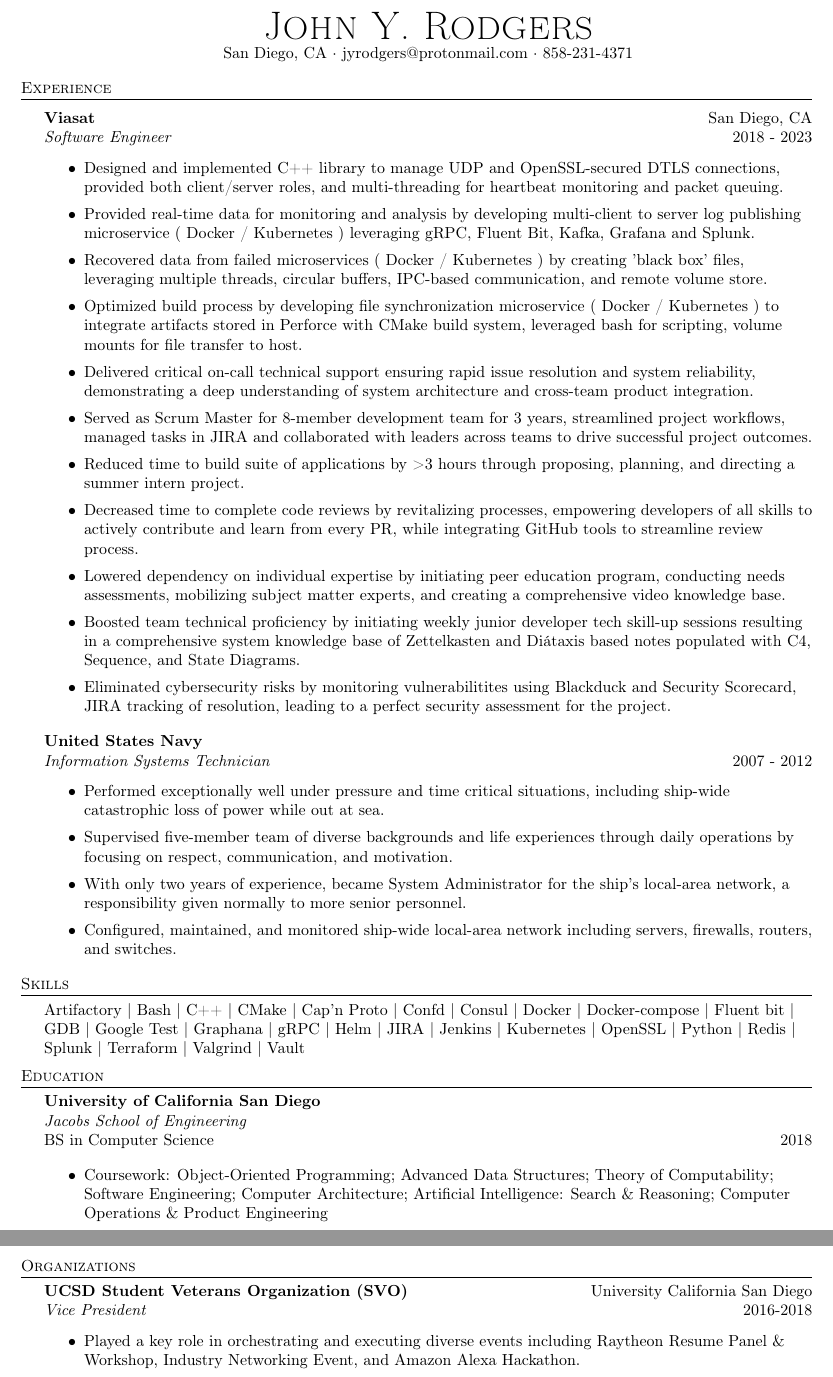
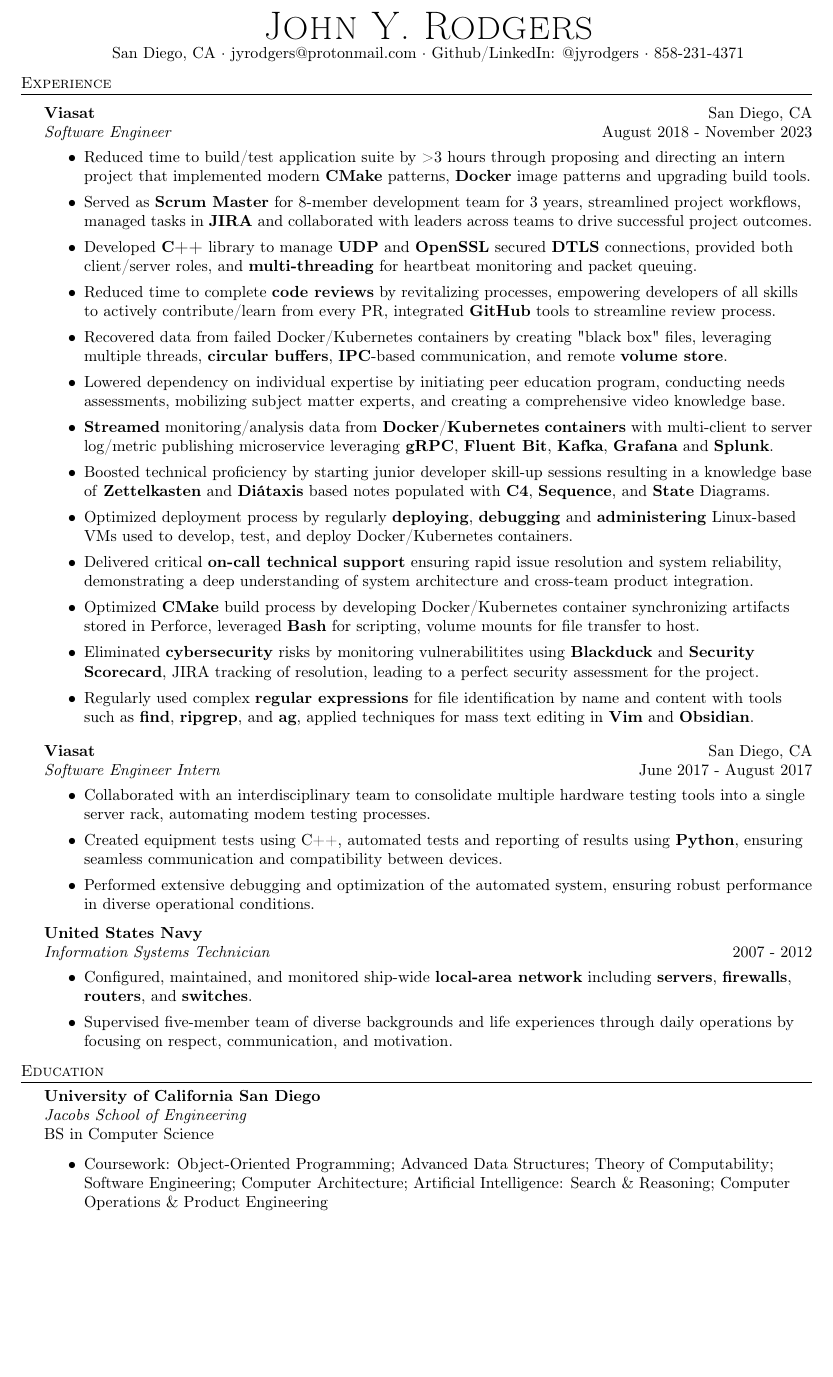
Before and after one commit to jyrodgers/john_rodgers_resume, a LaTeX CV (resume.tex): two parts of pages 1 and 2 of 2 before the commit and part of the page after it, the two joined at a grey line, cut so that both start at the same text, the shorter picture padded with empty space. Compiled offline with pdfLaTeX.

Commit message:
Update resume order

```diff
--- a/resume.tex
+++ b/resume.tex
@@ -74,7 +74,7 @@
 \vspace*{-10pt}
 \begin{center}
 	{\Huge \scshape {John Y. Rodgers}}\\
-	San Diego, CA $\cdot$ jyrodgers@protonmail.com $\cdot$ 858-231-4371 \\
+	San Diego, CA $\cdot$ jyrodgers@protonmail.com $\cdot$ Github/LinkedIn: @jyrodgers $\cdot$ 858-231-4371 \\
 \end{center}
 
 %==== Experience ====%
@@ -82,57 +82,52 @@
 \vspace{1mm}
 
 \textbf{Viasat} \hfill San Diego, CA\\
-\textit{Software Engineer} \hfill 2018 - 2023\\
+\textit{Software Engineer} \hfill August 2018 - November 2023\\
 \vspace{-1mm}
 \begin{itemize} \itemsep 1pt
-	\item Designed and implemented C++ library to manage UDP and OpenSSL-secured DTLS connections, provided both client/server roles, and multi-threading for heartbeat monitoring and packet queuing.
-	\item Provided real-time data for monitoring and analysis by developing multi-client to server log publishing microservice ( Docker / Kubernetes ) leveraging gRPC, Fluent Bit, Kafka, Grafana and Splunk.
-	\item Recovered data from failed microservices ( Docker / Kubernetes ) by creating 'black box' files, leveraging multiple threads, circular buffers, IPC-based communication, and remote volume store.
-	\item Optimized build process by developing file synchronization microservice ( Docker / Kubernetes ) to integrate artifacts stored in Perforce with CMake build system, leveraged bash for scripting, volume mounts for file transfer to host.
-	\item Delivered critical on-call technical support ensuring rapid issue resolution and system reliability, demonstrating a deep understanding of system architecture and cross-team product integration.
-	\item Served as Scrum Master for 8-member development team for 3 years, streamlined project workflows, managed tasks in JIRA and collaborated with leaders across teams to drive successful project outcomes.
-	\item Reduced time to build suite of applications by >3 hours through proposing, planning, and directing a summer intern project.
-	\item Decreased time to complete code reviews by revitalizing processes, empowering developers of all skills to actively contribute and learn from every PR, while integrating GitHub tools to streamline review process.
+	\item Reduced time to build/test application suite by >3 hours through proposing and directing an intern project that implemented modern \textbf{CMake} patterns, \textbf{Docker} image patterns and upgrading build tools.
+	\item Served as \textbf{Scrum Master} for 8-member development team for 3 years, streamlined project workflows, managed tasks in \textbf{JIRA} and collaborated with leaders across teams to drive successful project outcomes.
+	\item Developed \textbf{C++} library to manage \textbf{UDP} and \textbf{OpenSSL} secured \textbf{DTLS} connections, provided both client/server roles, and \textbf{multi-threading} for heartbeat monitoring and packet queuing.
+	\item Reduced time to complete \textbf{code reviews} by revitalizing processes, empowering developers of all skills to actively contribute/learn from every PR, integrated \textbf{GitHub} tools to streamline review process.
+	\item Recovered data from failed Docker/Kubernetes containers by creating "black box" files, leveraging multiple threads, \textbf{circular buffers}, \textbf{IPC}-based communication, and remote \textbf{volume store}.
 	\item Lowered dependency on individual expertise by initiating peer education program, conducting needs assessments, mobilizing subject matter experts, and creating a comprehensive video knowledge base.
-	\item Boosted team technical proficiency by initiating weekly junior developer tech skill-up sessions resulting in a comprehensive system knowledge base of Zettelkasten and Diátaxis based notes populated with C4, Sequence, and State Diagrams.
-	\item Eliminated cybersecurity risks by monitoring vulnerabilitites using Blackduck and Security Scorecard, JIRA tracking of resolution, leading to a perfect security assessment for the project.
+	\item \textbf{Streamed} monitoring/analysis data from \textbf{Docker}/\textbf{Kubernetes} \textbf{containers} with multi-client to server log/metric publishing microservice leveraging \textbf{gRPC}, \textbf{Fluent Bit}, \textbf{Kafka}, \textbf{Grafana} and \textbf{Splunk}.
+	\item Boosted technical proficiency by starting junior developer skill-up sessions resulting in a knowledge base of \textbf{Zettelkasten} and \textbf{Diátaxis} based notes populated with \textbf{C4}, \textbf{Sequence}, and \textbf{State} Diagrams.
+	\item Optimized deployment process by regularly \textbf{deploying}, \textbf{debugging} and \textbf{administering} Linux-based VMs used to develop, test, and deploy Docker/Kubernetes containers.
+	\item Delivered critical \textbf{on-call technical support} ensuring rapid issue resolution and system reliability, demonstrating a deep understanding of system architecture and cross-team product integration.
+	\item Optimized \textbf{CMake} build process by developing Docker/Kubernetes container synchronizing artifacts stored in Perforce, leveraged \textbf{Bash} for scripting, volume mounts for file transfer to host.
+	\item Eliminated \textbf{cybersecurity} risks by monitoring vulnerabilitites using \textbf{Blackduck} and \textbf{Security Scorecard}, JIRA tracking of resolution, leading to a perfect security assessment for the project.
+	\item Regularly used complex \textbf{regular expressions} for file identification by name and content with tools such as \textbf{find}, \textbf{ripgrep}, and \textbf{ag}, applied techniques for mass text editing in \textbf{Vim} and \textbf{Obsidian}.
+\end{itemize}
+
+\vspace{1mm}
+
+\textbf{Viasat} \hfill San Diego, CA\\
+\textit{Software Engineer Intern} \hfill June 2017 - August 2017\\
+\vspace{-1mm}
+\begin{itemize} \itemsep 1pt
+    \item Collaborated with an interdisciplinary team to consolidate multiple hardware testing tools into a single server rack, automating modem testing processes.
+    \item Created equipment tests using C++, automated tests and reporting of results using \textbf{Python}, ensuring seamless communication and compatibility between devices.
+    \item Performed extensive debugging and optimization of the automated system, ensuring robust performance in diverse operational conditions.
 \end{itemize}
 
 \textbf{United States Navy} \hfill \\
 \textit{Information Systems Technician} \hfill 2007 - 2012\\
 \vspace{-1mm}
 \begin{itemize} \itemsep 1pt
-	\item Performed exceptionally well under pressure and time critical situations, including ship-wide catastrophic loss of power while out at sea.
+	\item Configured, maintained, and monitored ship-wide \textbf{local-area network} including \textbf{servers}, \textbf{firewalls}, \textbf{routers}, and \textbf{switches}.
 	\item Supervised five-member team of diverse backgrounds and life experiences through daily operations by focusing on respect, communication, and motivation.
-	\item With only two years of experience, became System Administrator for the ship’s local-area network, a responsibility given normally to more senior personnel.
-	\item Configured, maintained, and monitored ship-wide local-area network including servers, firewalls, routers, and switches.
 \end{itemize}
-
-\header{Skills}
-Artifactory | Bash | C++ | CMake | Cap'n Proto | Confd | Consul | Docker | Docker-compose | Fluent bit | GDB | Google Test | Graphana | gRPC | Helm | JIRA | Jenkins | Kubernetes | OpenSSL | Python | Redis | Splunk | Terraform | Valgrind | Vault
-\\
-\vspace{2mm}
 
 %==== Education ====%
 \header{Education}
 \textbf{University of California San Diego}\hfill \\
 \textit{Jacobs School of Engineering} \\
-BS in Computer Science \hfill 2018\\
+BS in Computer Science \hfill \\
 \begin{itemize} \itemsep 1pt
 	\item Coursework: Object-Oriented Programming; Advanced Data Structures; Theory of Computability; Software Engineering; Computer Architecture; Artificial Intelligence: Search \& Reasoning; Computer Operations \& Product Engineering \\
 \end{itemize}
 
 \vspace{2mm}
 
-\header{Organizations}
-\textbf{UCSD Student Veterans Organization (SVO)} \hfill University California San Diego\\
-\textit{Vice President} \hfill 2016-2018\\
-\vspace{-1mm}
-\begin{itemize} \itemsep 1pt
-	\item Played a key role in orchestrating and executing diverse events including Raytheon Resume Panel \& Workshop, Industry Networking Event, and Amazon Alexa Hackathon.
-\end{itemize}
-
-\vspace*{2mm}
-
-\
 \end{document}
```
Also changed, not shown: john rodgers resume.pdf.
